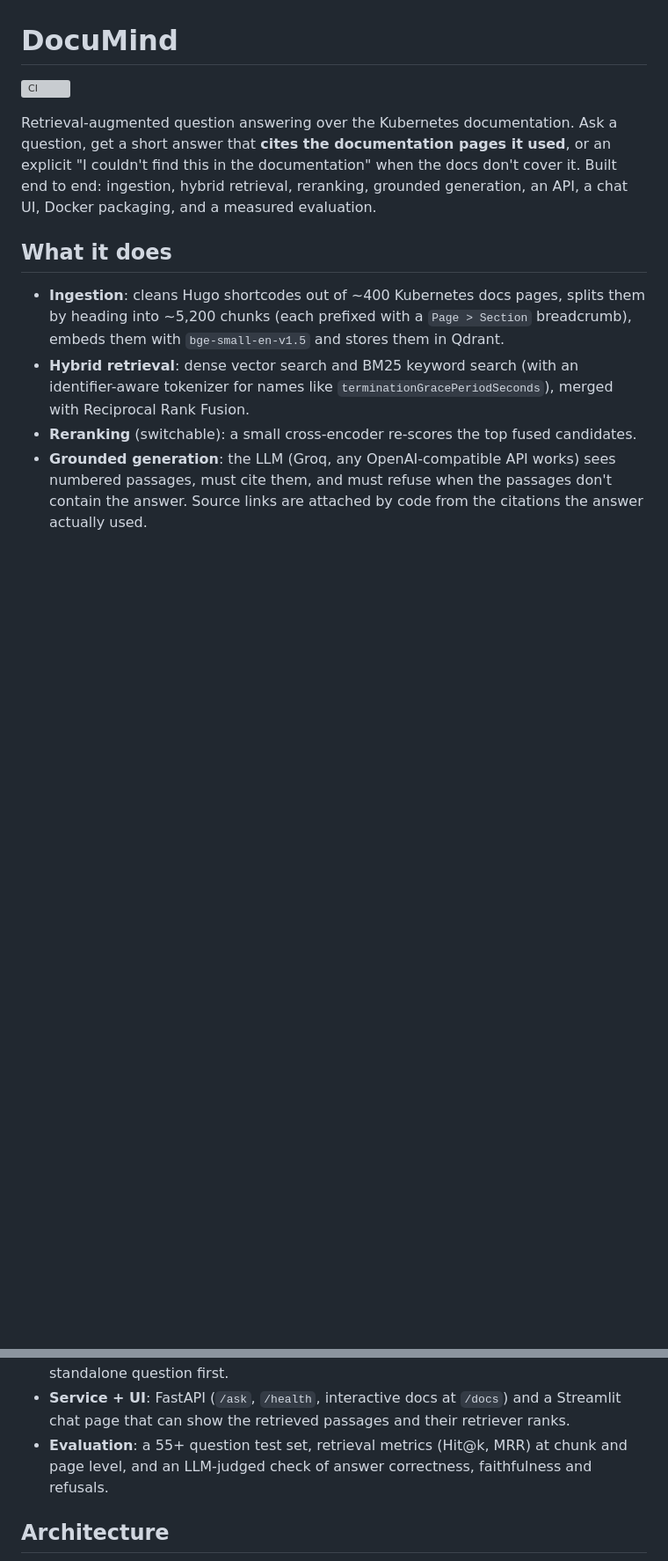
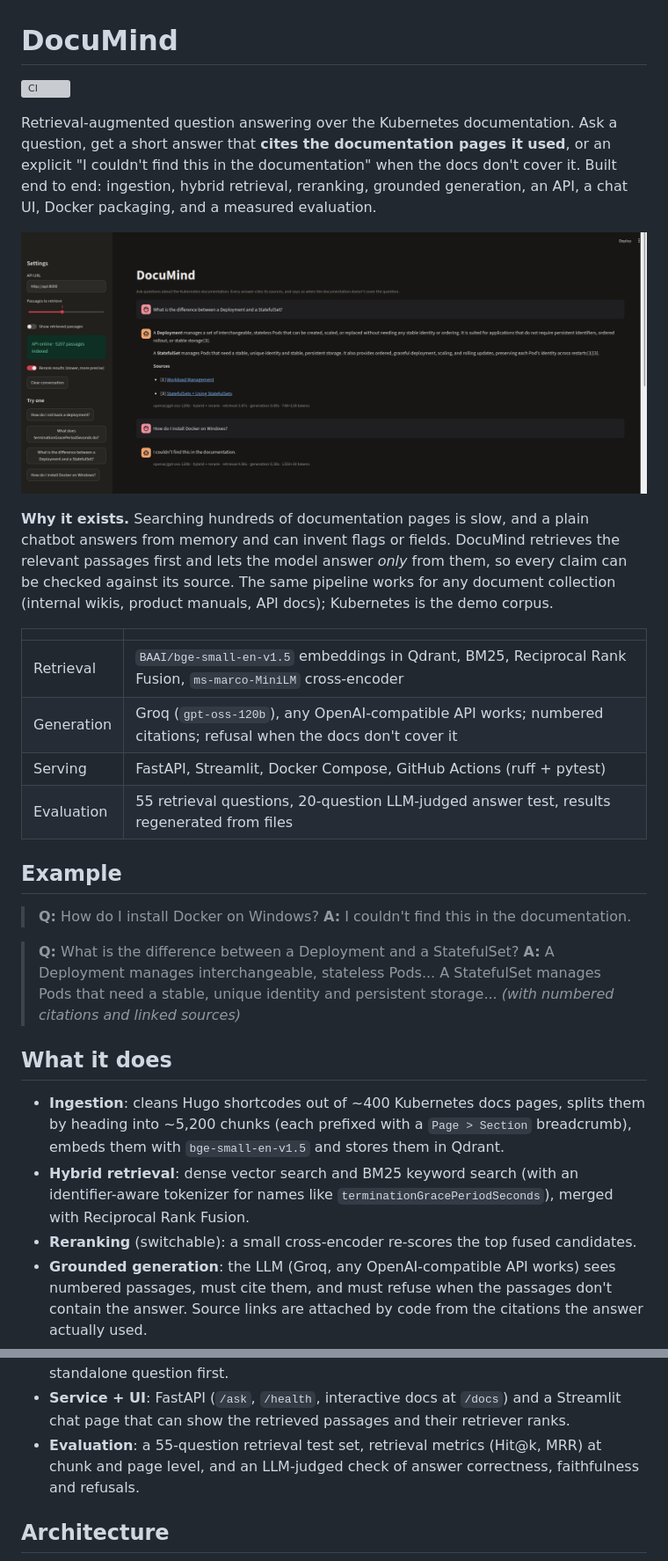
Before and after one commit to Anjana-Naidu-25/documind, a Markdown page: README.md, 2 parts joined by grey strips. Shown at 88% size. Drawn GitHub-style; pictures changed too: docs/screenshot.png (added); blank space fills up the shorter version; grey boxes are pictures that could not be loaded.

Commit message:
Polish README: screenshot, overview, results tables

```diff
--- a/README.md
+++ b/README.md
@@ -6,6 +6,28 @@ Retrieval-augmented question answering over the Kubernetes documentation. Ask a
 that **cites the documentation pages it used**, or an explicit "I couldn't find this in the documentation"
 when the docs don't cover it. Built end to end: ingestion, hybrid retrieval, reranking, grounded generation,
 an API, a chat UI, Docker packaging, and a measured evaluation.
+
+![DocuMind answering a question with cited sources, then refusing an out-of-scope one](docs/screenshot.png)
+
+**Why it exists.** Searching hundreds of documentation pages is slow, and a plain chatbot answers from memory and
+can invent flags or fields. DocuMind retrieves the relevant passages first and lets the model answer *only* from
+them, so every claim can be checked against its source. The same pipeline works for any document collection
+(internal wikis, product manuals, API docs); Kubernetes is the demo corpus.
+
+| | |
+|---|---|
+| Retrieval | `BAAI/bge-small-en-v1.5` embeddings in Qdrant, BM25, Reciprocal Rank Fusion, `ms-marco-MiniLM` cross-encoder |
+| Generation | Groq (`gpt-oss-120b`), any OpenAI-compatible API works; numbered citations; refusal when the docs don't cover it |
+| Serving | FastAPI, Streamlit, Docker Compose, GitHub Actions (ruff + pytest) |
+| Evaluation | 55 retrieval questions, 20-question LLM-judged answer test, results regenerated from files |
+
+## Example
+
+> **Q:** How do I install Docker on Windows?
+> **A:** I couldn't find this in the documentation.
+
+> **Q:** What is the difference between a Deployment and a StatefulSet?
+> **A:** A Deployment manages interchangeable, stateless Pods... A StatefulSet manages Pods that need a stable, unique identity and persistent storage... *(with numbered citations and linked sources)*
 
 ## What it does
 
@@ -21,7 +43,7 @@ an API, a chat UI, Docker packaging, and a measured evaluation.
 - **Follow-up questions**: a short LLM call rewrites "and how do I undo it?" into a standalone question first.
 - **Service + UI**: FastAPI (`/ask`, `/health`, interactive docs at `/docs`) and a Streamlit chat page that can
   show the retrieved passages and their retriever ranks.
-- **Evaluation**: a 55+ question test set, retrieval metrics (Hit@k, MRR) at chunk and page level, and an
+- **Evaluation**: a 55-question retrieval test set, retrieval metrics (Hit@k, MRR) at chunk and page level, and an
   LLM-judged check of answer correctness, faithfulness and refusals.
 
 ## Architecture
```
